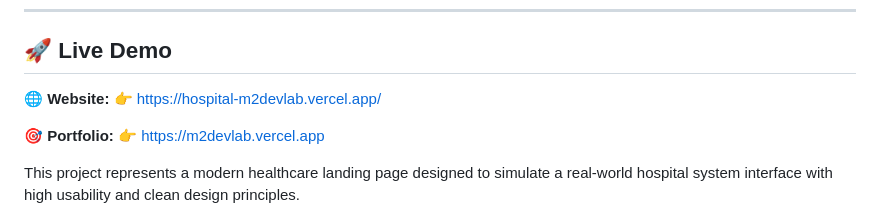
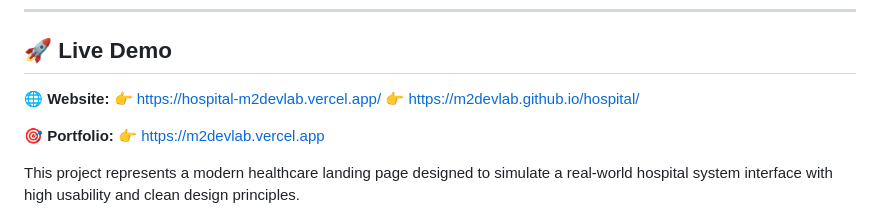
Before and after one commit to M2DevLab/hospital, a Markdown page: README.md, the part around one of its changes. Drawn GitHub-style.

Commit message:
Initial commit - Hospital Website

```diff
--- a/README.md
+++ b/README.md
@@ -13,6 +13,7 @@
 
 🌐 **Website:**
 👉 https://hospital-m2devlab.vercel.app/
+👉 https://m2devlab.github.io/hospital/
 
 🎯 **Portfolio:**
 👉 https://m2devlab.vercel.app
```
Also changed, not shown: other parts of README.md (+1 -0 lines).
